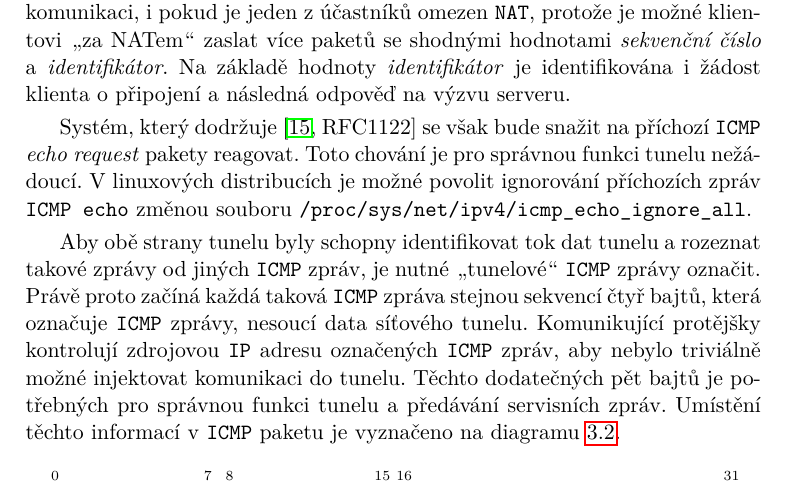
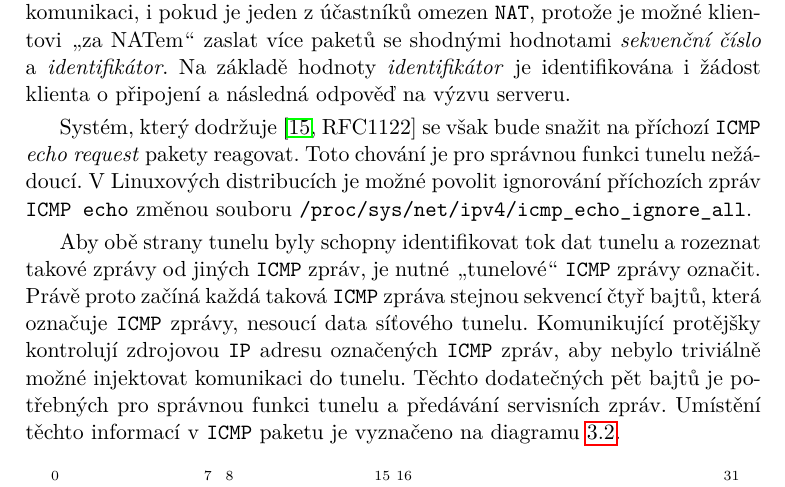
Before and after one commit to octaroot/CTU-FIT-MasterThesis, a LaTeX thesis (thesis/DP_Cernac_Martin_2018.tex): part of page 39 of 71, cut so that both start at the same text. Compiled offline with pdfLaTeX.

Commit message:
Fix typos and bad characters (LaTeX error)

```diff
--- a/thesis/DP_Cernac_Martin_2018.tex
+++ b/thesis/DP_Cernac_Martin_2018.tex
@@ -618,7 +618,7 @@ Tunelování dat pomocí \texttt{ICMP} je technicky možné díky zprávám typu
 
     Protože \texttt{ICMP} pakety \texttt{echo reply}, (resp. \texttt{echo request}) na rozdíl od \texttt{UDP} a \texttt{TCP} paketů nenesou informaci o zdrojovém/cílovém portu, jsou pro sdružování souvisejících zpráv použity hodnoty \textit{identifikátor} a \textit{sekvenční číslo}. Dle \cite[RFC 792]{rfc792} a \cite[RFC 3022]{rfc3022} mohou síťové prvky, jako například \texttt{NAT}, pro rozpoznání souvisejících zpráv tyto hodnoty používat. Specifikace se však nezmiňuje o délce platnosti \textit{identifikátoru}. Díky tomu je možno udržovat obousměrnou komunikaci, i pokud je jeden z účastníků omezen \texttt{NAT}, protože je možné klientovi \uv{za NATem} zaslat více paketů se shodnými hodnotami \textit{sekvenční číslo} a \textit{identifikátor}. Na základě hodnoty \textit{identifikátor} je identifikována i žádost klienta o připojení a následná odpověď na výzvu serveru.
 
-    Systém, který dodržuje \cite[RFC1122]{rfc1122} se však bude snažit na příchozí \texttt{ICMP} \textit{echo request} pakety reagovat. Toto chování je pro správnou funkci tunelu nežádoucí. V linuxových distribucích je možné povolit ignorování příchozích zpráv \texttt{ICMP echo} změnou souboru \texttt{/proc/sys/net/ipv4/icmp\_echo\_ignore\_all}.
+    Systém, který dodržuje \cite[RFC1122]{rfc1122} se však bude snažit na příchozí \texttt{ICMP} \textit{echo request} pakety reagovat. Toto chování je pro správnou funkci tunelu nežádoucí. V Linuxových distribucích je možné povolit ignorování příchozích zpráv \texttt{ICMP echo} změnou souboru \texttt{/proc/sys/net/ipv4/icmp\_echo\_ignore\_all}.
 
     Aby obě strany tunelu byly schopny identifikovat tok dat tunelu a rozeznat takové zprávy od jiných \texttt{ICMP} zpráv, je nutné \uv{tunelové} \texttt{ICMP} zprávy označit. Právě proto začíná každá taková \texttt{ICMP} zpráva stejnou sekvencí čtyř bajtů, která označuje \texttt{ICMP} zprávy, nesoucí data síťového tunelu. Komunikující protějšky kontrolují zdrojovou \texttt{IP} adresu označených \texttt{ICMP} zpráv, aby nebylo triviálně možné injektovat komunikaci do tunelu. Těchto dodatečných pět bajtů je potřebných pro správnou funkci tunelu a předávání servisních zpráv. Umístění těchto informací v \texttt{ICMP} paketu je vyznačeno na diagramu \ref{diag:icmp-packet-tunel}.
 
```
Also changed, not shown: thesis/DP_Cernac_Martin_2018.tex (4 more changed lines).
